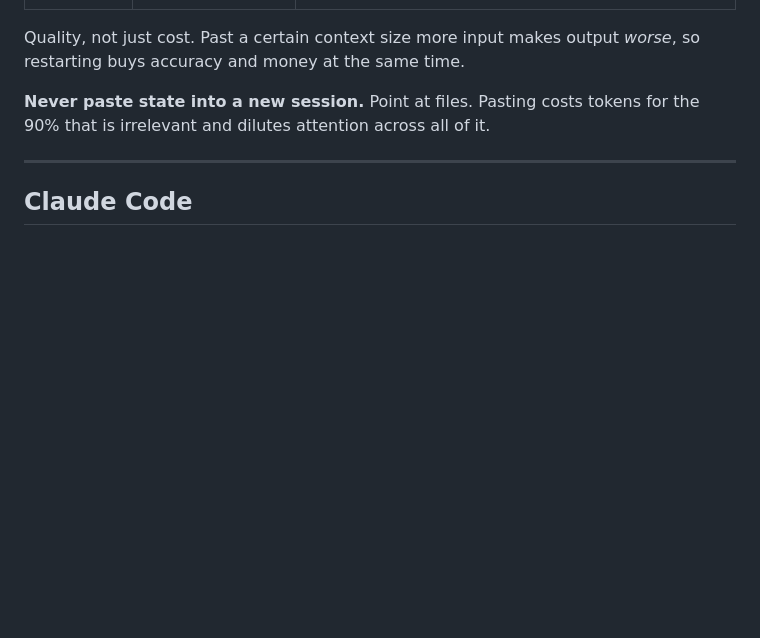
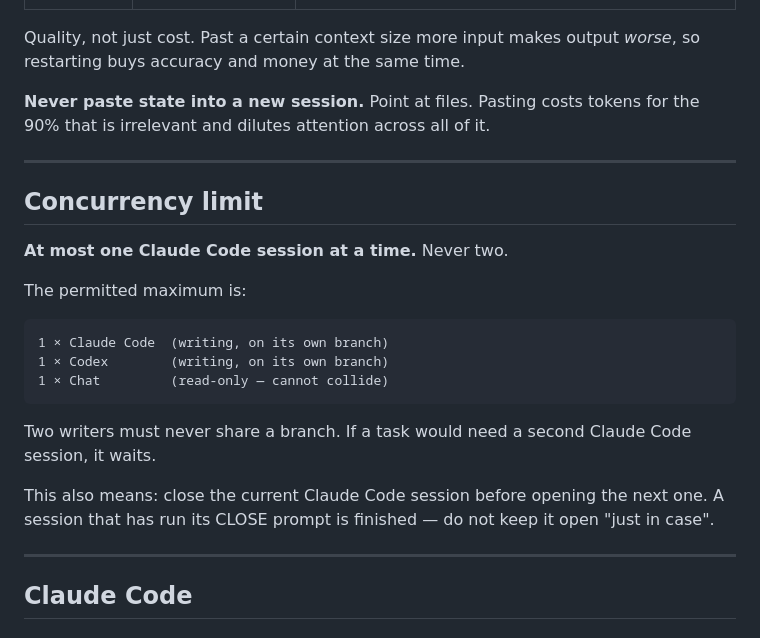
Before and after one commit to sabers13/job-agent, a Markdown page: docs/SESSION-HANDOFF.md, the part around the change. Rendered like a GitHub page; blank space fills up the shorter version.

Commit message:
docs: concurrency limit; stop recording a self-invalidating commit count

````diff
--- a/docs/SESSION-HANDOFF.md
+++ b/docs/SESSION-HANDOFF.md
@@ -29,6 +29,27 @@ restarting buys accuracy and money at the same time.
 
 **Never paste state into a new session.** Point at files. Pasting costs tokens for the
 90% that is irrelevant and dilutes attention across all of it.
+
+---
+
+## Concurrency limit
+
+**At most one Claude Code session at a time.** Never two.
+
+The permitted maximum is:
+
+```
+1 × Claude Code  (writing, on its own branch)
+1 × Codex        (writing, on its own branch)
+1 × Chat         (read-only — cannot collide)
+```
+
+Two writers must never share a branch. If a task would need a second Claude Code
+session, it waits.
+
+This also means: close the current Claude Code session before opening the next one.
+A session that has run its CLOSE prompt is finished — do not keep it open "just in
+case".
 
 ---
 
````
Also changed, not shown: docs/STATE.md (+7 -1 lines).
